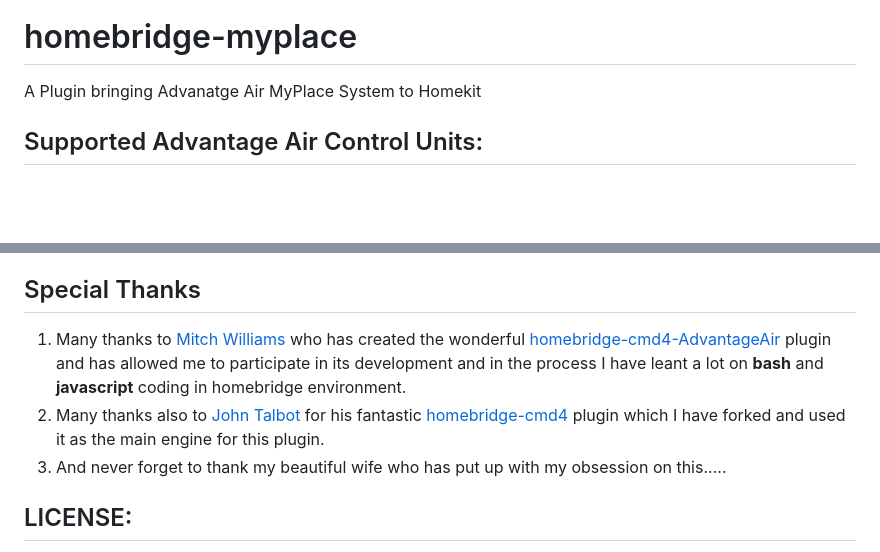
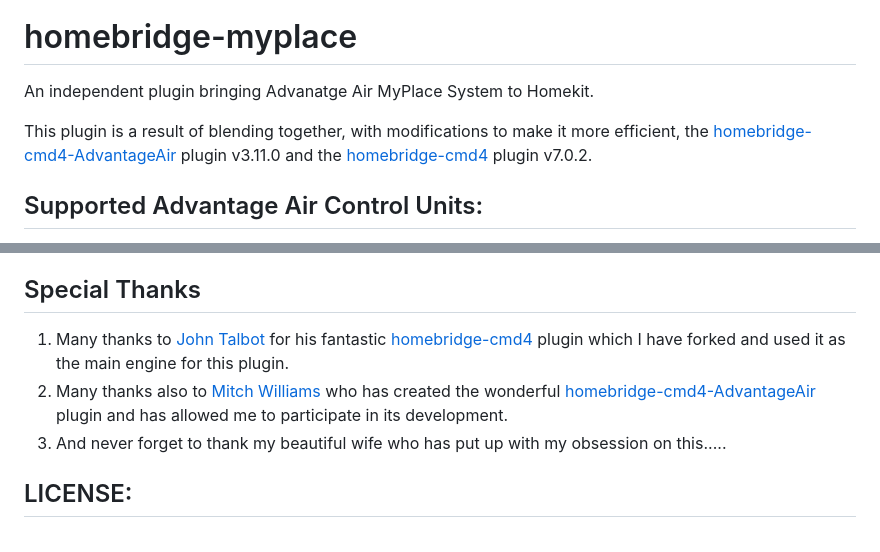
Before and after one commit to uswong/homebridge-myplace, a Markdown page: README.md, 2 parts joined by grey strips. Drawn GitHub-style; blank space fills up the shorter version.

```diff
--- a/README.md
+++ b/README.md
@@ -13,7 +13,9 @@
 </span>
 
 # homebridge-myplace
-A Plugin bringing Advanatge Air MyPlace System to Homekit
+An independent plugin bringing Advanatge Air MyPlace System to Homekit.
+
+This plugin is a result of blending together, with modifications to make it more efficient, the [homebridge-cmd4-AdvantageAir](https://github.com/mitch7391/homebridge-cmd4-AdvantageAir) plugin v3.11.0 and the [homebridge-cmd4](https://github.com/mitch7391/homebridge-cmd4) plugin v7.0.2.
 
 ## Supported Advantage Air Control Units:
   * [MyPlace](https://apps.apple.com/au/app/myplace/id996398299)
@@ -86,8 +88,8 @@ apk add <jq or curl>
 
 
 ## Special Thanks
-1. Many thanks to [Mitch Williams](https://github.com/mitch7391) who has created the wonderful [homebridge-cmd4-AdvantageAir](https://github.com/mitch7391/homebridge-cmd4-AdvantageAir) plugin and has allowed me to participate in its development and in the process I have leant a lot on **bash** and **javascript** coding in homebridge environment.
-2. Many thanks also to [John Talbot](https://github.com/ztalbot2000) for his fantastic [homebridge-cmd4](https://github.com/mitch7391/homebridge-cmd4) plugin which I have forked and used it as the main engine for this plugin.
+1. Many thanks to [John Talbot](https://github.com/ztalbot2000) for his fantastic [homebridge-cmd4](https://github.com/mitch7391/homebridge-cmd4) plugin which I have forked and used it as the main engine for this plugin.
+2. Many thanks also to [Mitch Williams](https://github.com/mitch7391) who has created the wonderful [homebridge-cmd4-AdvantageAir](https://github.com/mitch7391/homebridge-cmd4-AdvantageAir) plugin and has allowed me to participate in its development.
 3. And never forget to thank my beautiful wife who has put up with my obsession on this.....
 
 
```
